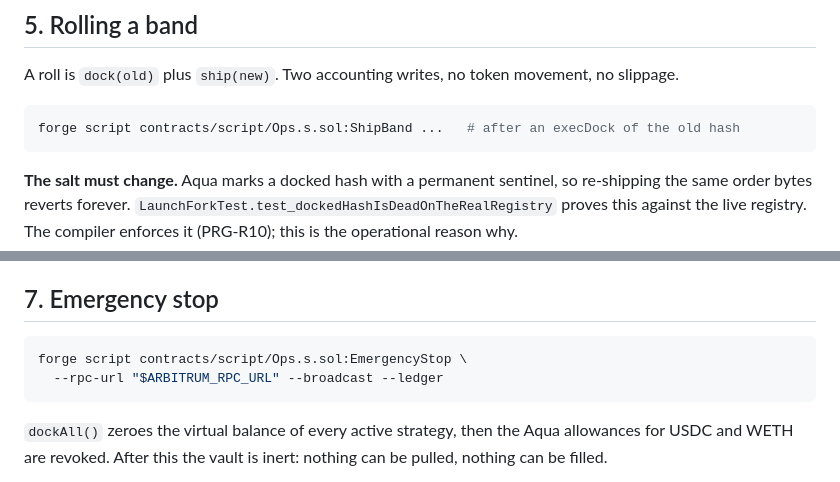
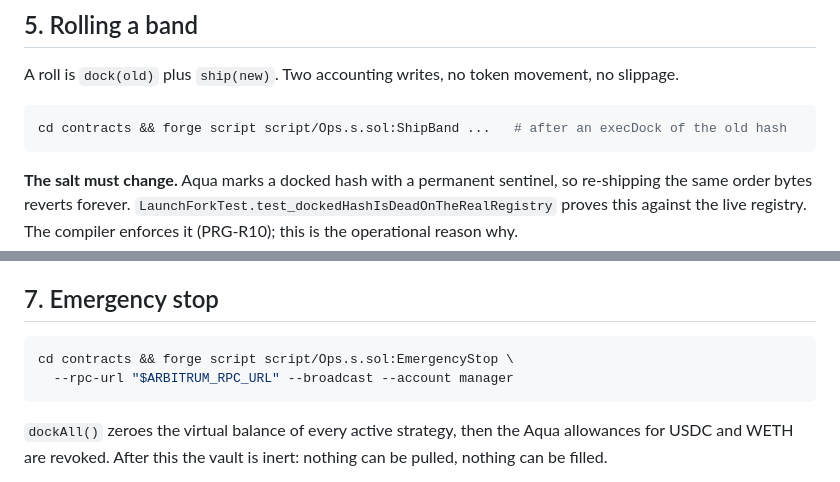
Before and after one commit to 0xmvercosa/pool-party-aqua, a Markdown page: RUNBOOK.md, 2 parts joined by grey strips. Rendered like a GitHub page.

````diff
--- a/RUNBOOK.md
+++ b/RUNBOOK.md
@@ -137,7 +137,7 @@ Do not announce anything until both halves agree.
 A roll is `dock(old)` plus `ship(new)`. Two accounting writes, no token movement, no slippage.
 
 ```bash
-forge script contracts/script/Ops.s.sol:ShipBand ...   # after an execDock of the old hash
+cd contracts && forge script script/Ops.s.sol:ShipBand ...   # after an execDock of the old hash
 ```
 
 **The salt must change.** Aqua marks a docked hash with a permanent sentinel, so re-shipping the
@@ -158,8 +158,8 @@ clean hours) is out of the window per the amended D3.
 ## 7. Emergency stop
 
 ```bash
-forge script contracts/script/Ops.s.sol:EmergencyStop \
-  --rpc-url "$ARBITRUM_RPC_URL" --broadcast --ledger
+cd contracts && forge script script/Ops.s.sol:EmergencyStop \
+  --rpc-url "$ARBITRUM_RPC_URL" --broadcast --account manager
 ```
 
 `dockAll()` zeroes the virtual balance of every active strategy, then the Aqua allowances for USDC
````
Also changed, not shown: other parts of RUNBOOK.md (+9 -9 lines).
